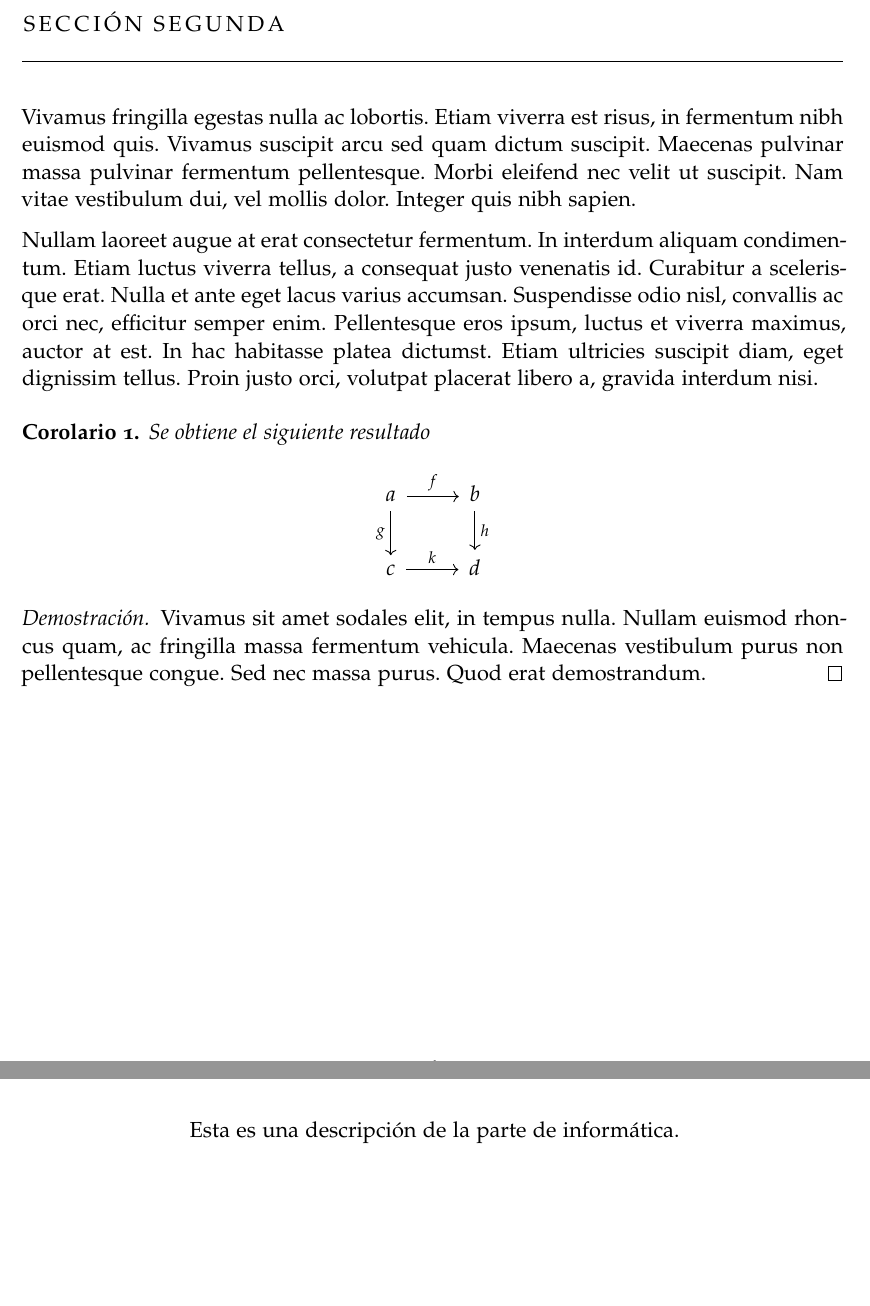
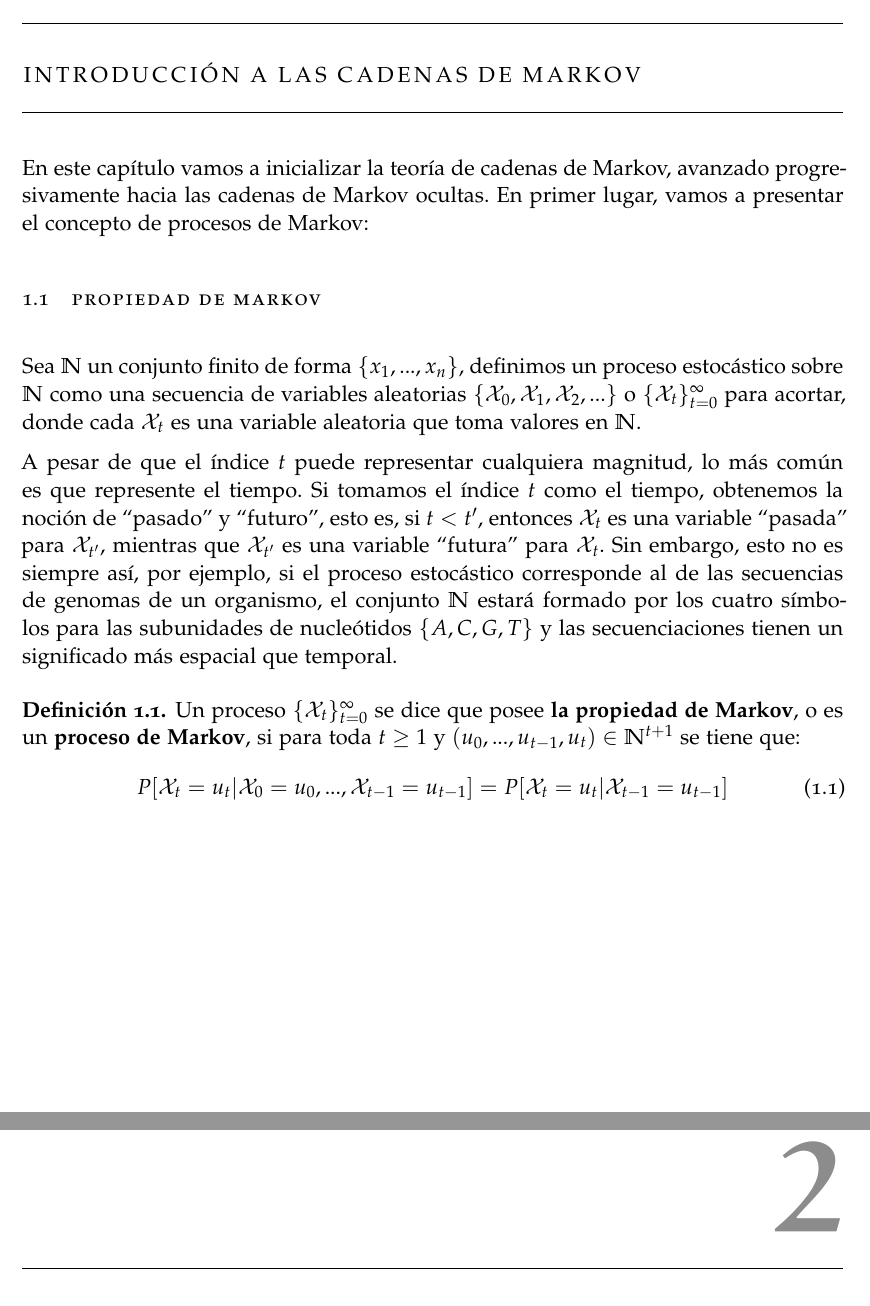
Before and after one commit to vdeq79/TFG, a LaTeX thesis (documentation/main.tex, which reads documentation/macros.tex): two parts of pages 6 and 7 of 10 before the commit and two parts of pages 5 and 7 of 9 after it, joined at a grey line, cut so that both start at the same text, the shorter picture padded with empty space. Compiled offline with pdfLaTeX; a missing font is replaced by an installed copy or a similar font.

Commit message:
Inicialización del TFG, añade la propiedad de Markov

```diff
--- a/documentation/macros.tex
+++ b/documentation/macros.tex
@@ -21,7 +21,7 @@
 \newtheorem{lemma}{Lema}
 \newtheorem{corollary}{Corolario}
 \theoremstyle{definition}
-\newtheorem{definition}{Definición}
+\newtheorem{definition}{Definición}[chapter]
 \newtheorem{proofs}{Demostración}
 \theoremstyle{remark}
 \newtheorem{remark}{Comentario}
@@ -36,3 +36,4 @@
 % Aquí pueden añadirse abreviaturas para comandos de latex
 % frequentemente usados.
 \newcommand*\diff{\mathop{}\!\mathrm{d}}
+\newcommand{\enquote}[1]{``#1''}
--- a/documentation/main.tex
+++ b/documentation/main.tex
@@ -128,5 +129,6 @@ molestiae ut laboriosam repudiandae nihil.
 }
 \part{Parte de matemáticas}
 
-\chapter{Sección primera}
+\chapter{Introducción a las cadenas de Markov}
 
+En este capítulo vamos a inicializar la teoría de cadenas de Markov, avanzado progresivamente hacia las cadenas de Markov ocultas. En primer lugar, vamos a presentar el concepto de procesos de Markov:
@@ -147 +135,2 @@ arcu. Vivamus aliquet sem odio, non faucibus ante iaculis non.
 
+\section{Propiedad de Markov}
@@ -159 +139,10 @@ g(t) = \int^b_a K(t,s)f(s)\ \diff s.
+Sea $\mathbb{N}$ un conjunto finito de forma $\{x_1,...,x_n\}$, definimos un proceso estocástico sobre $\mathbb{N}$ como una secuencia de variables aleatorias $\{\mathcal{X}_0,\mathcal{X}_1,\mathcal{X}_2,...\}$ o $\{\mathcal{X}_t\}_{t=0}^{\infty}$ para acortar, donde cada $\mathcal{X}_t$ es una variable aleatoria que toma valores en $\mathbb{N}$.
+
+
+A pesar de que el índice $t$ puede representar cualquiera magnitud, lo más común es que represente el tiempo. Si tomamos el índice $t$ como el tiempo, obtenemos la noción de \enquote{pasado} y \enquote{futuro}, esto es, si $t<t'$, entonces $\mathcal{X}_t$ es una variable \enquote{pasada} para $\mathcal{X}_{t'}$, mientras que $\mathcal{X}_{t'}$ es una variable \enquote{futura} para $\mathcal{X}_t$. Sin embargo, esto no es siempre así, por ejemplo, si el proceso estocástico corresponde al de las secuencias de genomas de un organismo, el conjunto $\mathbb{N}$ estará formado por los cuatro símbolos para las subunidades de nucleótidos $\{A,C,G,T\}$ y las secuenciaciones tienen un significado más espacial que temporal.
+
+\begin{definition}
+Un proceso $\{\mathcal{X}_t\}_{t=0}^{\infty}$ se dice que posee \textbf{la propiedad de Markov}, o es un \textbf{proceso de Markov}, si para toda $t\geq1$ y $(u_0,...,u_{t-1},u_t)\in\mathbb{N}^{t+1}$ se tiene que:
+\[ \tag{1.1}\label{eq1.1}
+    P[\mathcal{X}_t=u_t|\mathcal{X}_0=u_0,...,\mathcal{X}_{t-1}=u_{t-1}]=P[\mathcal{X}_t=u_t|\mathcal{X}_{t-1}=u_{t-1}]
 \]
@@ -170,36 +149,4 @@ vel. Vestibulum quis ultricies enim, in vestibulum ante.
-\chapter{Sección segunda}
-Vivamus fringilla egestas nulla ac lobortis. Etiam viverra est risus,
-in fermentum nibh euismod quis. Vivamus suscipit arcu sed quam dictum
-suscipit. Maecenas pulvinar massa pulvinar fermentum
-pellentesque. Morbi eleifend nec velit ut suscipit. Nam vitae
-vestibulum dui, vel mollis dolor. Integer quis nibh sapien.
-
-Nullam laoreet augue at erat consectetur fermentum. In interdum
-aliquam condimentum. Etiam luctus viverra tellus, a consequat justo
-venenatis id. Curabitur a scelerisque erat. Nulla et ante eget lacus
-varius accumsan. Suspendisse odio nisl, convallis ac orci nec,
-efficitur semper enim. Pellentesque eros ipsum, luctus et viverra
-maximus, auctor at est. In hac habitasse platea dictumst. Etiam
-ultricies suscipit diam, eget dignissim tellus. Proin justo orci,
-volutpat placerat libero a, gravida interdum nisi.
-
-\begin{corollary}
-Se obtiene el siguiente resultado
-\[\begin{tikzcd}
-a\rar{f} \dar[swap]{g} & b \dar{h} \\
-c\rar{k} & d
-\end{tikzcd}\]
-\end{corollary}
-\begin{proof}
-  Vivamus sit amet sodales elit, in tempus nulla. Nullam euismod
-  rhoncus quam, ac fringilla massa fermentum vehicula. Maecenas
-  vestibulum purus non pellentesque congue. Sed nec massa purus.
-  Quod erat demostrandum.
-\end{proof}
-
-\ctparttext{\color{black}\begin{center}
-Esta es una descripción de la parte de informática.
-\end{center}}
+\end{definition}
 
 \part{Parte de informática}
 \chapter{Sección tercera}
```
Also changed, not shown: documentation/main.pdf, documentation/main.tex (36 more changed lines).
